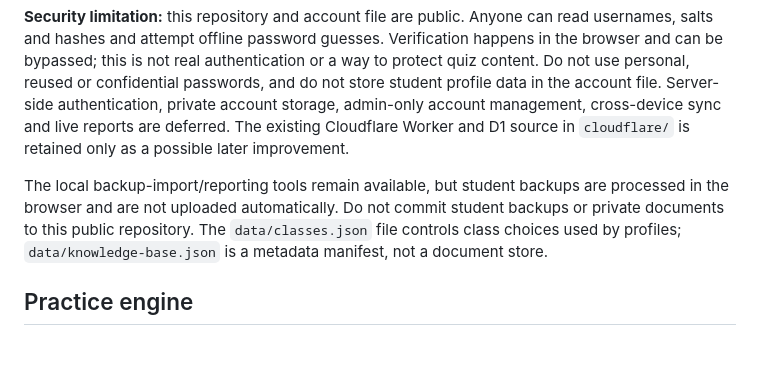
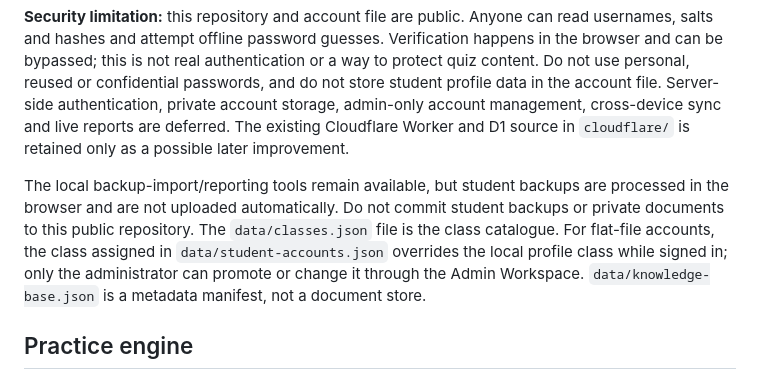
Before and after one commit to AI-Hobbiest/C10-Playground, a Markdown page: README.md, the part around the change. Drawn GitHub-style; blank space fills up the shorter version.

Commit message:
Harden class assignment loading and document admin-only promotion

```diff
--- a/README.md
+++ b/README.md
@@ -41,7 +41,7 @@ For the starter phase, students can sign in with a **username and password** fro
 
 **Security limitation:** this repository and account file are public. Anyone can read usernames, salts and hashes and attempt offline password guesses. Verification happens in the browser and can be bypassed; this is not real authentication or a way to protect quiz content. Do not use personal, reused or confidential passwords, and do not store student profile data in the account file. Server-side authentication, private account storage, admin-only account management, cross-device sync and live reports are deferred. The existing Cloudflare Worker and D1 source in `cloudflare/` is retained only as a possible later improvement.
 
-The local backup-import/reporting tools remain available, but student backups are processed in the browser and are not uploaded automatically. Do not commit student backups or private documents to this public repository. The `data/classes.json` file controls class choices used by profiles; `data/knowledge-base.json` is a metadata manifest, not a document store.
+The local backup-import/reporting tools remain available, but student backups are processed in the browser and are not uploaded automatically. Do not commit student backups or private documents to this public repository. The `data/classes.json` file is the class catalogue. For flat-file accounts, the class assigned in `data/student-accounts.json` overrides the local profile class while signed in; only the administrator can promote or change it through the Admin Workspace. `data/knowledge-base.json` is a metadata manifest, not a document store.
 
 ## Practice engine
 
```
